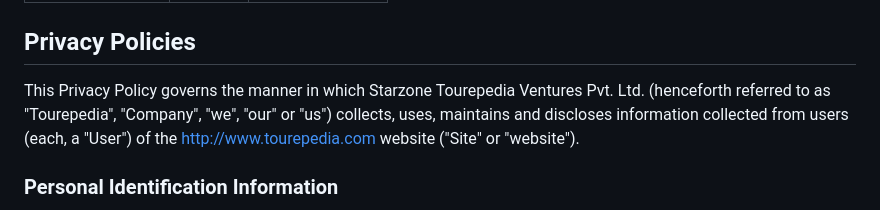
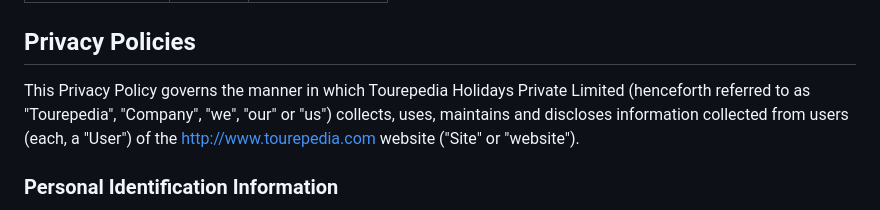
Before and after one commit to tourepedia/www, a Markdown page: src/privacy-policies.md, the part around the change. Drawn GitHub-style.

```diff
--- a/src/privacy-policies.md
+++ b/src/privacy-policies.md
@@ -37,8 +37,7 @@ title: Privacy Policies
 
 ## Privacy Policies
 
-This Privacy Policy governs the manner in which Starzone
-Tourepedia Ventures Pvt. Ltd. (henceforth referred to as
+This Privacy Policy governs the manner in which Tourepedia Holidays Private Limited (henceforth referred to as
 "Tourepedia", "Company", "we", "our" or "us") collects, uses,
 maintains and discloses information collected from users (each, a
 "User") of the http://www.tourepedia.com website ("Site" or
```
